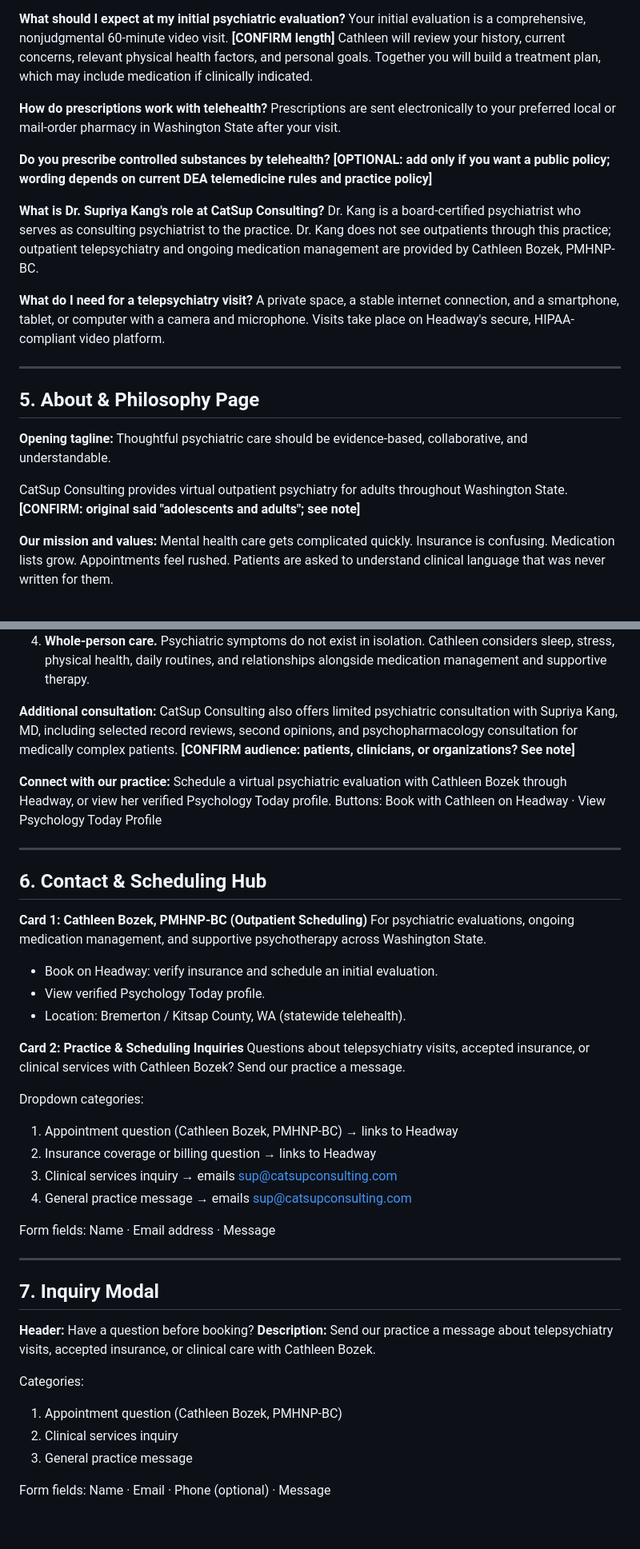
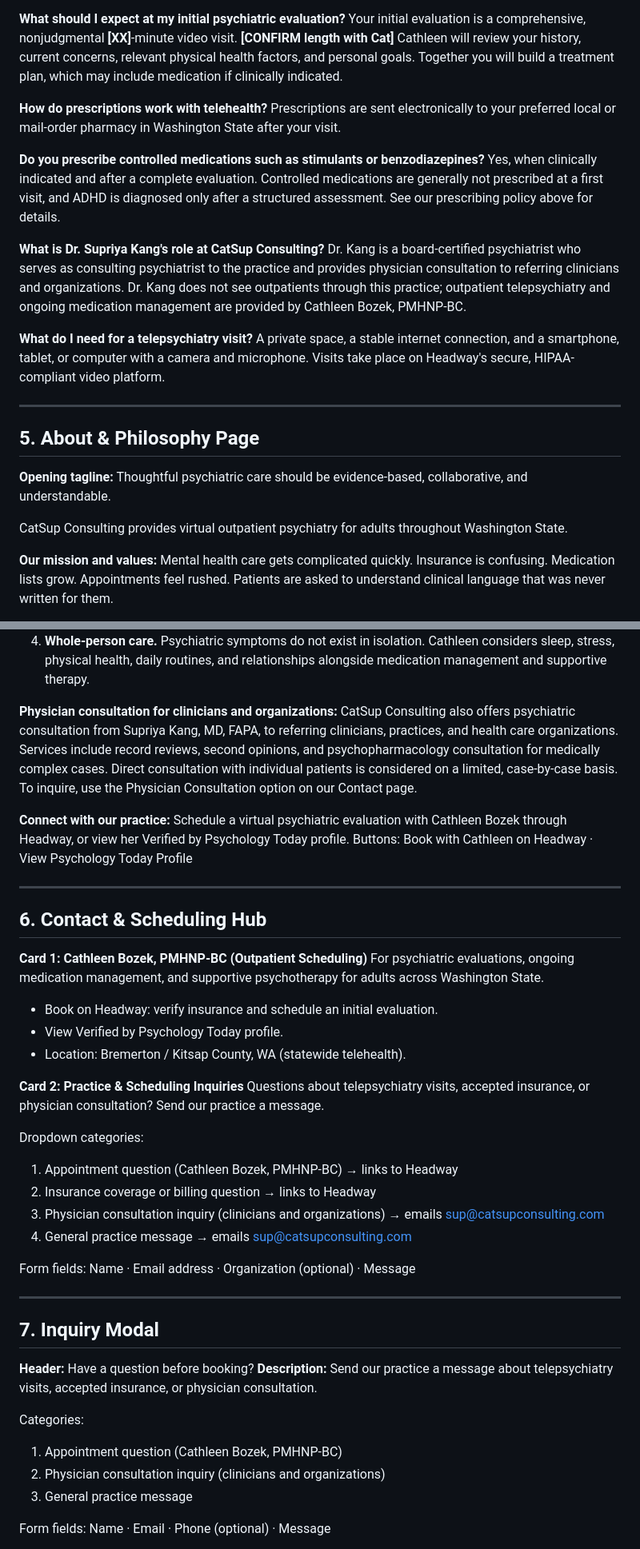
Before and after one commit to supinator71/stuff, a Markdown page: website/catsup-website-copy-edited.md, 2 parts joined by grey strips. Shown at 80% size. Drawn GitHub-style; blank space fills up the shorter version.

```diff
--- a/website/catsup-website-copy-edited.md
+++ b/website/catsup-website-copy-edited.md
@@ -178,14 +194,15 @@ Through Headway, Cathleen is in-network with Premera Blue Cross, Regence BlueShi
 
 **What should I expect at my initial psychiatric evaluation?**
-Your initial evaluation is a comprehensive, nonjudgmental 60-minute video visit. **[CONFIRM length]** Cathleen will review your history, current concerns, relevant physical health factors, and personal goals. Together you will build a treatment plan, which may include medication if clinically indicated.
+Your initial evaluation is a comprehensive, nonjudgmental **[XX]**-minute video visit. **[CONFIRM length with Cat]** Cathleen will review your history, current concerns, relevant physical health factors, and personal goals. Together you will build a treatment plan, which may include medication if clinically indicated.
 
 **How do prescriptions work with telehealth?**
 Prescriptions are sent electronically to your preferred local or mail-order pharmacy in Washington State after your visit.
 
-**Do you prescribe controlled substances by telehealth?** **[OPTIONAL: add only if you want a public policy; wording depends on current DEA telemedicine rules and practice policy]**
+**Do you prescribe controlled medications such as stimulants or benzodiazepines?**
+Yes, when clinically indicated and after a complete evaluation. Controlled medications are generally not prescribed at a first visit, and ADHD is diagnosed only after a structured assessment. See our prescribing policy above for details.
 
 **What is Dr. Supriya Kang's role at CatSup Consulting?**
-Dr. Kang is a board-certified psychiatrist who serves as consulting psychiatrist to the practice. Dr. Kang does not see outpatients through this practice; outpatient telepsychiatry and ongoing medication management are provided by Cathleen Bozek, PMHNP-BC.
+Dr. Kang is a board-certified psychiatrist who serves as consulting psychiatrist to the practice and provides physician consultation to referring clinicians and organizations. Dr. Kang does not see outpatients through this practice; outpatient telepsychiatry and ongoing medication management are provided by Cathleen Bozek, PMHNP-BC.
 
 **What do I need for a telepsychiatry visit?**
 A private space, a stable internet connection, and a smartphone, tablet, or computer with a camera and microphone. Visits take place on Headway's secure, HIPAA-compliant video platform.
@@ -197,7 +214,7 @@ A private space, a stable internet connection, and a smartphone, tablet, or comp
 **Opening tagline:**
 Thoughtful psychiatric care should be evidence-based, collaborative, and understandable.
 
-CatSup Consulting provides virtual outpatient psychiatry for adults throughout Washington State. **[CONFIRM: original said "adolescents and adults"; see note]**
+CatSup Consulting provides virtual outpatient psychiatry for adults throughout Washington State.
 
 **Our mission and values:**
 Mental health care gets complicated quickly. Insurance is confusing. Medication lists grow. Appointments feel rushed. Patients are asked to understand clinical language that was never written for them.
@@ -215,11 +232,11 @@ We believe patients should understand what is being recommended, why, and what i
 3. **Clear access and scheduling.** Through Headway, patients can review participating insurance plans, estimated costs, and available appointment times before booking.
 4. **Whole-person care.** Psychiatric symptoms do not exist in isolation. Cathleen considers sleep, stress, physical health, daily routines, and relationships alongside medication management and supportive therapy.
 
-**Additional consultation:**
-CatSup Consulting also offers limited psychiatric consultation with Supriya Kang, MD, including selected record reviews, second opinions, and psychopharmacology consultation for medically complex patients. **[CONFIRM audience: patients, clinicians, or organizations? See note]**
+**Physician consultation for clinicians and organizations:**
+CatSup Consulting also offers psychiatric consultation from Supriya Kang, MD, FAPA, to referring clinicians, practices, and health care organizations. Services include record reviews, second opinions, and psychopharmacology consultation for medically complex cases. Direct consultation with individual patients is considered on a limited, case-by-case basis. To inquire, use the Physician Consultation option on our Contact page.
 
 **Connect with our practice:**
-Schedule a virtual psychiatric evaluation with Cathleen Bozek through Headway, or view her verified Psychology Today profile.
+Schedule a virtual psychiatric evaluation with Cathleen Bozek through Headway, or view her Verified by Psychology Today profile.
 Buttons: Book with Cathleen on Headway · View Psychology Today Profile
 
 ---
@@ -227,32 +244,32 @@ Buttons: Book with Cathleen on Headway · View Psychology Today Profile
 ## 6. Contact & Scheduling Hub
 
 **Card 1: Cathleen Bozek, PMHNP-BC (Outpatient Scheduling)**
-For psychiatric evaluations, ongoing medication management, and supportive psychotherapy across Washington State.
+For psychiatric evaluations, ongoing medication management, and supportive psychotherapy for adults across Washington State.
 - Book on Headway: verify insurance and schedule an initial evaluation.
-- View verified Psychology Today profile.
+- View Verified by Psychology Today profile.
 - Location: Bremerton / Kitsap County, WA (statewide telehealth).
 
 **Card 2: Practice & Scheduling Inquiries**
-Questions about telepsychiatry visits, accepted insurance, or clinical services with Cathleen Bozek? Send our practice a message.
+Questions about telepsychiatry visits, accepted insurance, or physician consultation? Send our practice a message.
 
 Dropdown categories:
 1. Appointment question (Cathleen Bozek, PMHNP-BC) → links to Headway
 2. Insurance coverage or billing question → links to Headway
-3. Clinical services inquiry → emails sup@catsupconsulting.com
+3. Physician consultation inquiry (clinicians and organizations) → emails sup@catsupconsulting.com
 4. General practice message → emails sup@catsupconsulting.com
 
-Form fields: Name · Email address · Message
+Form fields: Name · Email address · Organization (optional) · Message
 
 ---
 
 ## 7. Inquiry Modal
 
 **Header:** Have a question before booking?
-**Description:** Send our practice a message about telepsychiatry visits, accepted insurance, or clinical care with Cathleen Bozek.
+**Description:** Send our practice a message about telepsychiatry visits, accepted insurance, or physician consultation.
 
 Categories:
 1. Appointment question (Cathleen Bozek, PMHNP-BC)
-2. Clinical services inquiry
+2. Physician consultation inquiry (clinicians and organizations)
 3. General practice message
 
 Form fields: Name · Email · Phone (optional) · Message
```
Also changed, not shown: other parts of website/catsup-website-copy-edited.md (+50 -38 lines).
